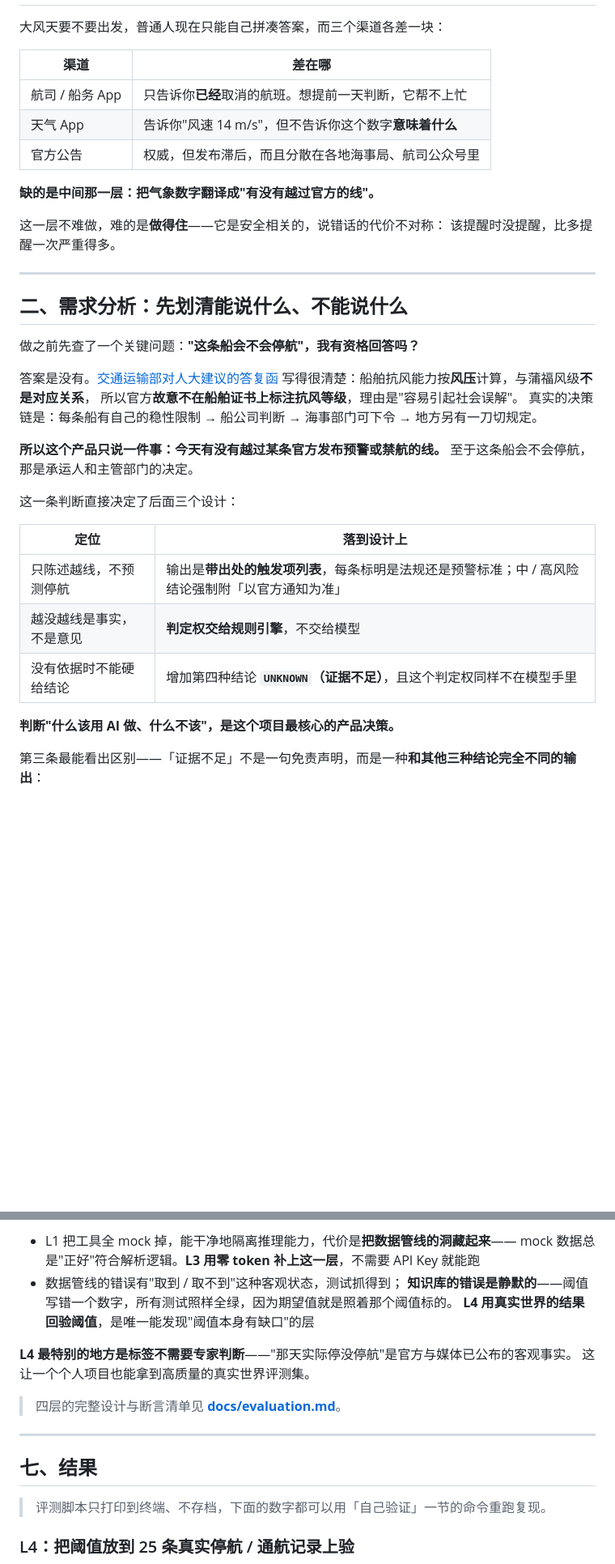
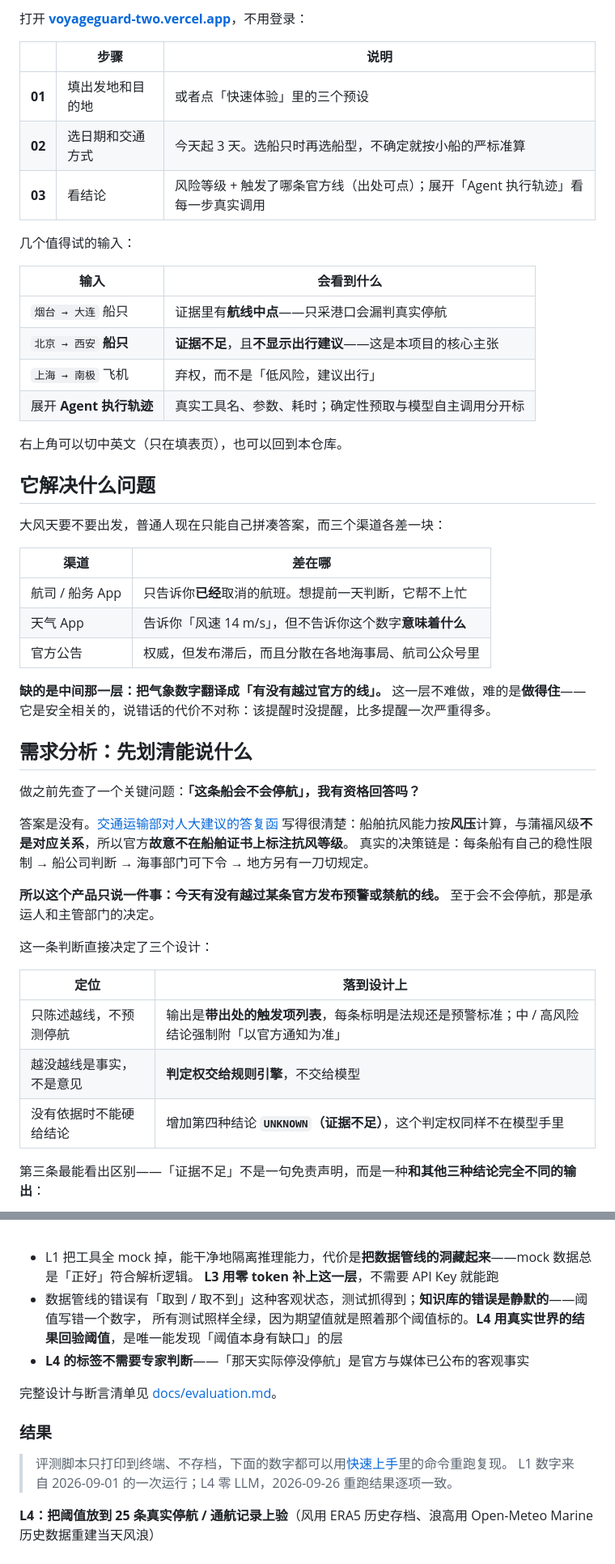
Before and after one commit to wenboxia/VoyageGuard, a Markdown page: README.md, 2 parts joined by grey strips. Shown at 81% size. GitHub-like rendering; folded sections open; blank space fills up the shorter version.

```diff
--- a/README.md
+++ b/README.md
@@ -15,40 +59,52 @@
+打开 **[voyageguard-two.vercel.app](https://voyageguard-two.vercel.app)**，不用登录：
+
+|        | 步骤 | 说明 |
+| ------ | --- | --- |
+| **01** | 填出发地和目的地 | 或者点「快速体验」里的三个预设 |
+| **02** | 选日期和交通方式 | 今天起 3 天。选船只时再选船型，不确定就按小船的严标准算 |
+| **03** | 看结论 | 风险等级 + 触发了哪条官方线（出处可点）；展开「Agent 执行轨迹」看每一步真实调用 |
+
+几个值得试的输入：
+
+| 输入 | 会看到什么 |
+|---|---|
+| `烟台 → 大连` 船只 | 证据里有**航线中点**——只采港口会漏判真实停航 |
+| `北京 → 西安` **船只** | **证据不足**，且**不显示出行建议**——这是本项目的核心主张 |
+| `上海 → 南极` 飞机 | 弃权，而不是「低风险，建议出行」 |
+| 展开 **Agent 执行轨迹** | 真实工具名、参数、耗时；确定性预取与模型自主调用分开标 |
+
+右上角可以切中英文（只在填表页），也可以回到本仓库。
+
+## 它解决什么问题
 
 大风天要不要出发，普通人现在只能自己拼凑答案，而三个渠道各差一块：
 
 | 渠道 | 差在哪 |
 |---|---|
 | 航司 / 船务 App | 只告诉你**已经**取消的航班。想提前一天判断，它帮不上忙 |
-| 天气 App | 告诉你"风速 14 m/s"，但不告诉你这个数字**意味着什么** |
+| 天气 App | 告诉你「风速 14 m/s」，但不告诉你这个数字**意味着什么** |
 | 官方公告 | 权威，但发布滞后，而且分散在各地海事局、航司公众号里 |
 
-**缺的是中间那一层：把气象数字翻译成"有没有越过官方的线"。**
+**缺的是中间那一层：把气象数字翻译成「有没有越过官方的线」。**
+这一层不难做，难的是**做得住**——它是安全相关的，说错话的代价不对称：该提醒时没提醒，比多提醒一次严重得多。
 
-这一层不难做，难的是**做得住**——它是安全相关的，说错话的代价不对称：
-该提醒时没提醒，比多提醒一次严重得多。
+## 需求分析：先划清能说什么
 
----
-
-## 二、需求分析：先划清能说什么、不能说什么
-
-做之前先查了一个关键问题：**"这条船会不会停航"，我有资格回答吗？**
+做之前先查了一个关键问题：**「这条船会不会停航」，我有资格回答吗？**
 
 答案是没有。[交通运输部对人大建议的答复函](https://xxgk.mot.gov.cn/jigou/haishi/202006/t20200630_3319352.html)
-写得很清楚：船舶抗风能力按**风压**计算，与蒲福风级**不是对应关系**，
-所以官方**故意不在船舶证书上标注抗风等级**，理由是"容易引起社会误解"。
+写得很清楚：船舶抗风能力按**风压**计算，与蒲福风级**不是对应关系**，所以官方**故意不在船舶证书上标注抗风等级**。
 真实的决策链是：每条船有自己的稳性限制 → 船公司判断 → 海事部门可下令 → 地方另有一刀切规定。
 
-**所以这个产品只说一件事：今天有没有越过某条官方发布预警或禁航的线。**
-至于这条船会不会停航，那是承运人和主管部门的决定。
+**所以这个产品只说一件事：今天有没有越过某条官方发布预警或禁航的线。** 至于会不会停航，那是承运人和主管部门的决定。
 
-这一条判断直接决定了后面三个设计：
+这一条判断直接决定了三个设计：
 
 | 定位 | 落到设计上 |
 |---|---|
 | 只陈述越线，不预测停航 | 输出是**带出处的触发项列表**，每条标明是法规还是预警标准；中 / 高风险结论强制附「以官方通知为准」 |
 | 越没越线是事实，不是意见 | **判定权交给规则引擎**，不交给模型 |
-| 没有依据时不能硬给结论 | 增加第四种结论 **`UNKNOWN`（证据不足）**，且这个判定权同样不在模型手里 |
-
-**判断"什么该用 AI 做、什么不该"，是这个项目最核心的产品决策。**
+| 没有依据时不能硬给结论 | 增加第四种结论 **`UNKNOWN`（证据不足）**，这个判定权同样不在模型手里 |
 
 第三条最能看出区别——「证据不足」不是一句免责声明，而是一种**和其他三种结论完全不同的输出**：
 
@@ -197,20 +238,20 @@ flowchart TD
 
-- L1 把工具全 mock 掉，能干净地隔离推理能力，代价是**把数据管线的洞藏起来**——
-  mock 数据总是"正好"符合解析逻辑。**L3 用零 token 补上这一层**，不需要 API Key 就能跑
-- 数据管线的错误有"取到 / 取不到"这种客观状态，测试抓得到；
-  **知识库的错误是静默的**——阈值写错一个数字，所有测试照样全绿，因为期望值就是照着那个阈值标的。
-  **L4 用真实世界的结果回验阈值**，是唯一能发现"阈值本身有缺口"的层
+<br>
 
-**L4 最特别的地方是标签不需要专家判断**——"那天实际停没停航"是官方与媒体已公布的客观事实。
-这让一个个人项目也能拿到高质量的真实世界评测集。
+- L1 把工具全 mock 掉，能干净地隔离推理能力，代价是**把数据管线的洞藏起来**——mock 数据总是「正好」符合解析逻辑。
+  **L3 用零 token 补上这一层**，不需要 API Key 就能跑
+- 数据管线的错误有「取到 / 取不到」这种客观状态，测试抓得到；**知识库的错误是静默的**——阈值写错一个数字，
+  所有测试照样全绿，因为期望值就是照着那个阈值标的。**L4 用真实世界的结果回验阈值**，是唯一能发现「阈值本身有缺口」的层
+- **L4 的标签不需要专家判断**——「那天实际停没停航」是官方与媒体已公布的客观事实
 
-> 四层的完整设计与断言清单见 **[docs/evaluation.md](docs/evaluation.md)**。
+</details>
 
----
+完整设计与断言清单见 [docs/evaluation.md](docs/evaluation.md)。
 
-## 七、结果
+### 结果
 
-> 评测脚本只打印到终端、不存档，下面的数字都可以用「自己验证」一节的命令重跑复现。
+> 评测脚本只打印到终端、不存档，下面的数字都可以用[快速上手](#快速上手)里的命令重跑复现。
+> L1 数字来自 2026-09-01 的一次运行；L4 零 LLM，2026-09-26 重跑结果逐项一致。
 
-### L4：把阈值放到 25 条真实停航 / 通航记录上验
+**L4：把阈值放到 25 条真实停航 / 通航记录上验**（风用 ERA5 历史存档、浪高用 Open-Meteo Marine 历史数据重建当天风浪）
 
```
Also changed, not shown: other parts of README.md (+143 -136 lines), README.en.md (added, +348 -0 lines), docs/images/abstain.en.png (added), docs/images/banner.png (added), docs/images/eval-l1.en.png (added), docs/images/eval-l4.en.png (added), docs/images/hero.en.png (added), 6 other files.
